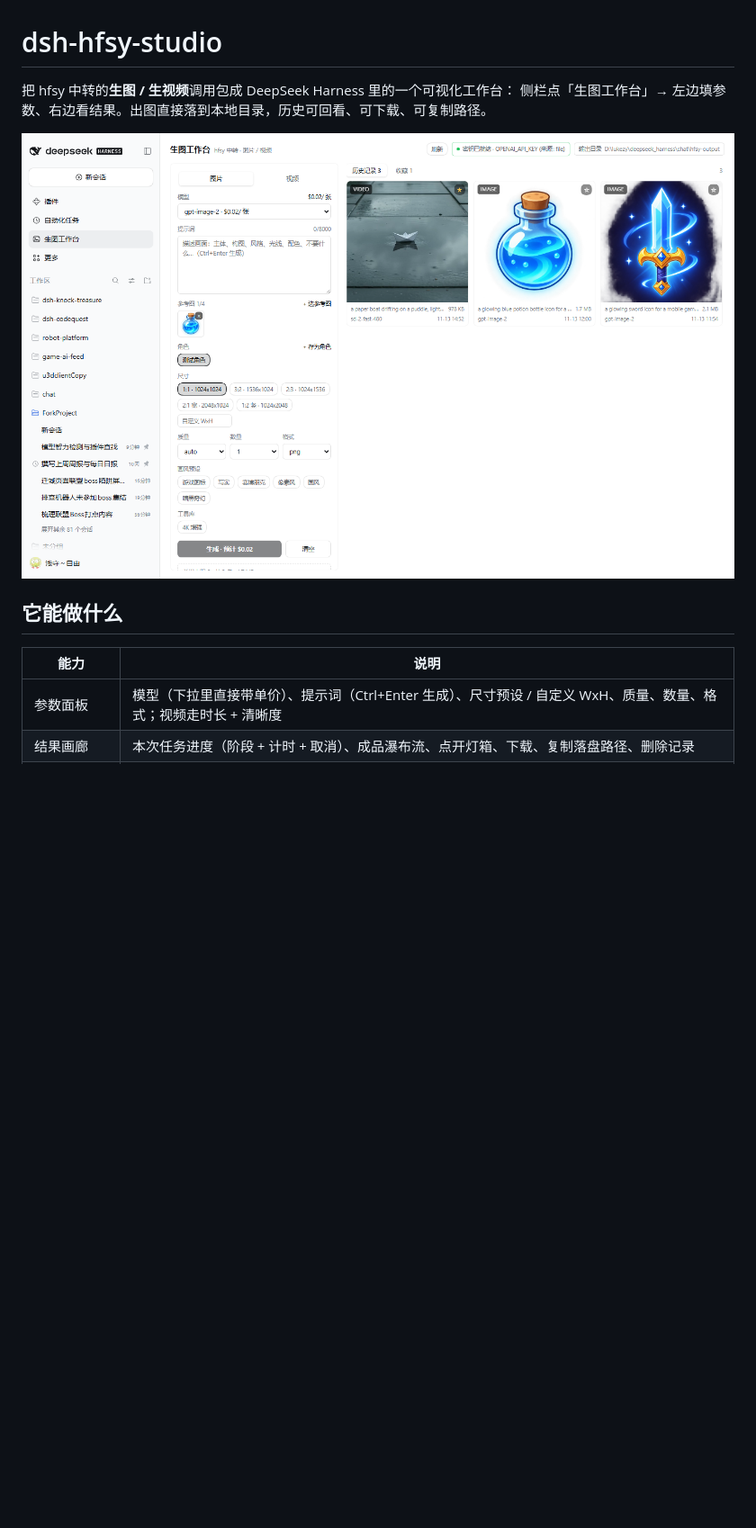
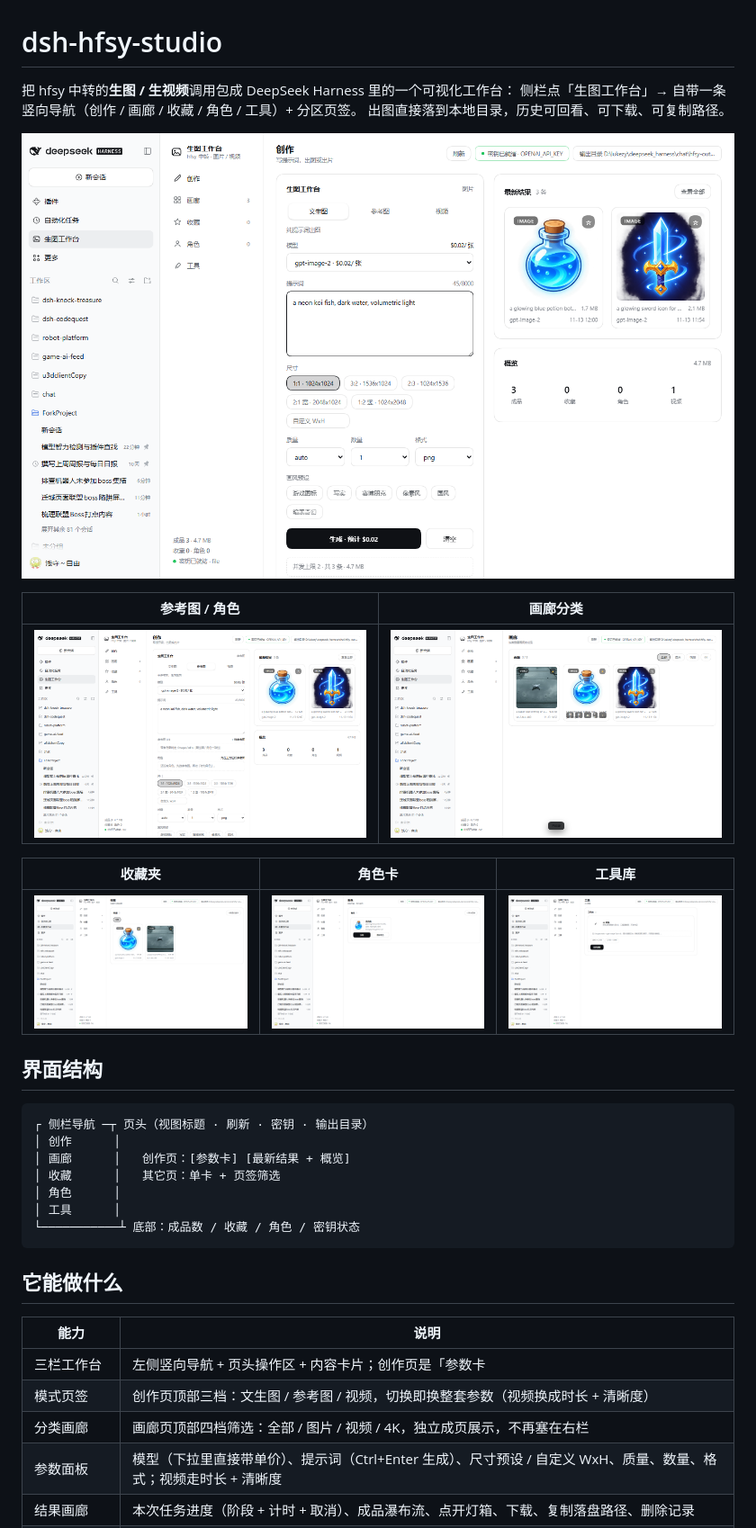
Before and after one commit to MrLukezy/dsh-hfsy-studio, a Markdown page: README.md, the part around one of its changes. Shown at 90% size. Rendered like a GitHub page; pictures changed too: assets/preview-characters.png (added), assets/preview-favorites.png, assets/preview-gallery.png (added); blank space fills up the shorter version.

````diff
--- a/README.md
+++ b/README.md
@@ -1,14 +1,38 @@
 # dsh-hfsy-studio
 
 把 hfsy 中转的**生图 / 生视频**调用包成 DeepSeek Harness 里的一个可视化工作台：
-侧栏点「生图工作台」→ 左边填参数、右边看结果。出图直接落到本地目录，历史可回看、可下载、可复制路径。
+侧栏点「生图工作台」→ 自带一条竖向导航（创作 / 画廊 / 收藏 / 角色 / 工具）+ 分区页签。
+出图直接落到本地目录，历史可回看、可下载、可复制路径。
 
 ![工作台预览](assets/preview.png)
+
+| 参考图 / 角色 | 画廊分类 |
+| --- | --- |
+| ![参考图](assets/preview-refs.png) | ![画廊](assets/preview-gallery.png) |
+
+| 收藏夹 | 角色卡 | 工具库 |
+| --- | --- | --- |
+| ![收藏](assets/preview-favorites.png) | ![角色](assets/preview-characters.png) | ![工具](assets/preview-tools.png) |
+
+## 界面结构
+
+```
+┌ 侧栏导航 ─┬ 页头（视图标题 · 刷新 · 密钥 · 输出目录）
+│ 创作      │
+│ 画廊      │   创作页：[参数卡] [最新结果 + 概览]
+│ 收藏      │   其它页：单卡 + 页签筛选
+│ 角色      │
+│ 工具      │
+└───────────┴ 底部：成品数 / 收藏 / 角色 / 密钥状态
+```
 
 ## 它能做什么
 
 | 能力 | 说明 |
 | --- | --- |
+| 三栏工作台 | 左侧竖向导航 + 页头操作区 + 内容卡片；创作页是「参数卡 | 任务/结果」双栏，卡片 20px 圆角、留白 20px，不再挤成一列 |
+| 模式页签 | 创作页顶部三档：文生图 / 参考图 / 视频，切换即换整套参数（视频换成时长 + 清晰度） |
+| 分类画廊 | 画廊页顶部四档筛选：全部 / 图片 / 视频 / 4K，独立成页展示，不再塞在右栏 |
 | 参数面板 | 模型（下拉里直接带单价）、提示词（Ctrl+Enter 生成）、尺寸预设 / 自定义 WxH、质量、数量、格式；视频走时长 + 清晰度 |
 | 结果画廊 | 本次任务进度（阶段 + 计时 + 取消）、成品瀑布流、点开灯箱、下载、复制落盘路径、删除记录 |
 | 失败可见 | 失败/取消的任务停在「失败 / 已取消」区，原样显示中转返回的错误，可手动关闭 |
````
Also changed, not shown: other parts of README.md (+1 -1 lines), 2 other files.
